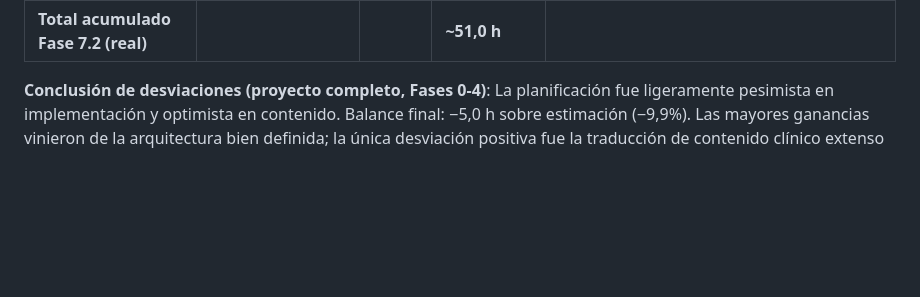
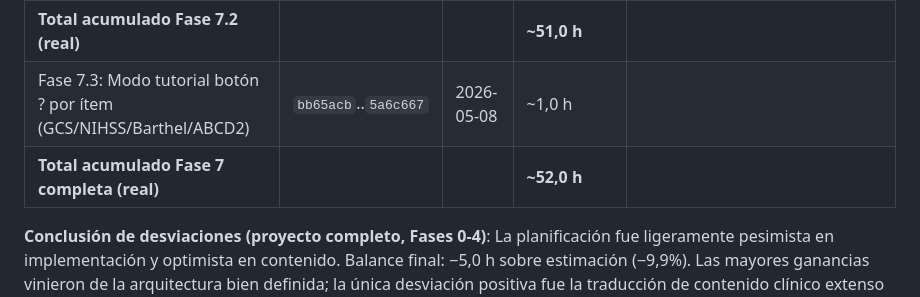
Before and after one commit to grisllo/NeuroScaleApp, a Markdown page: docs/METODOLOGIA_Y_PLANIFICACION.md, the part around the change. GitHub-like rendering; blank space fills up the shorter version.

```diff
--- a/docs/METODOLOGIA_Y_PLANIFICACION.md
+++ b/docs/METODOLOGIA_Y_PLANIFICACION.md
@@ -178,6 +178,8 @@ Reconstruida a partir de commits git y sesiones de trabajo documentadas.
 | **Total acumulado Fase 7.1 (real)** | | | **~50,0 h** |
 | Fase 7.2: Web/tablet responsive (NavigationRail + layouts) | `67b8645`..`bcbf1dc` | 2026-05-08 | ~1,0 h |
 | **Total acumulado Fase 7.2 (real)** | | | **~51,0 h** |
+| Fase 7.3: Modo tutorial botón ? por ítem (GCS/NIHSS/Barthel/ABCD2) | `bb65acb`..`5a6c667` | 2026-05-08 | ~1,0 h |
+| **Total acumulado Fase 7 completa (real)** | | | **~52,0 h** |
 
 **Conclusión de desviaciones (proyecto completo, Fases 0-4)**: La planificación fue ligeramente pesimista en implementación y optimista en contenido. Balance final: −5,0 h sobre estimación (−9,9%). Las mayores ganancias vinieron de la arquitectura bien definida; la única desviación positiva fue la traducción de contenido clínico extenso (Fase 4.3), no prevista en su totalidad.
 
```
Also changed, not shown: README.md (+2 -1 lines), docs/ROADMAP.md (+22 -1 lines).
